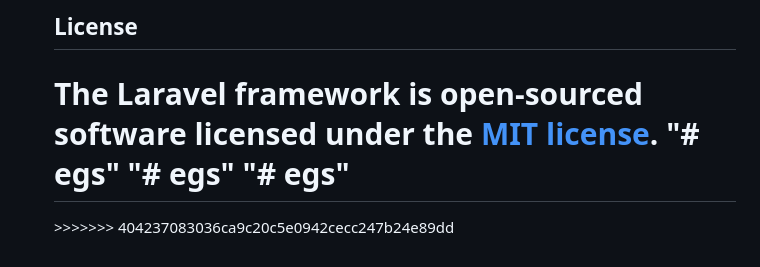
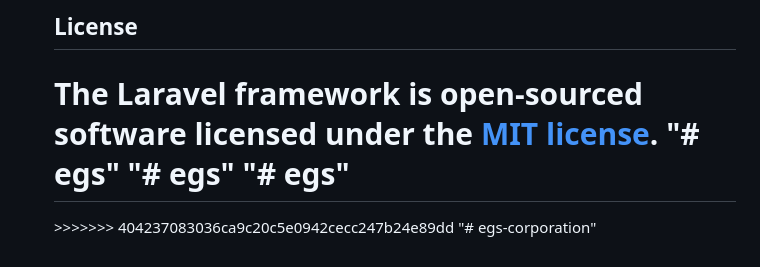
Before and after one commit to alvrzan/egs-corporation, a Markdown page: README.md, the part around the change. Rendered like a GitHub page.

```diff
--- a/README.md
+++ b/README.md
@@ -200,3 +200,4 @@ The Laravel framework is open-sourced software licensed under the [MIT license](
 =======
 </html>
 >>>>>>> 404237083036ca9c20c5e0942cecc247b24e89dd
+"# egs-corporation"
```
